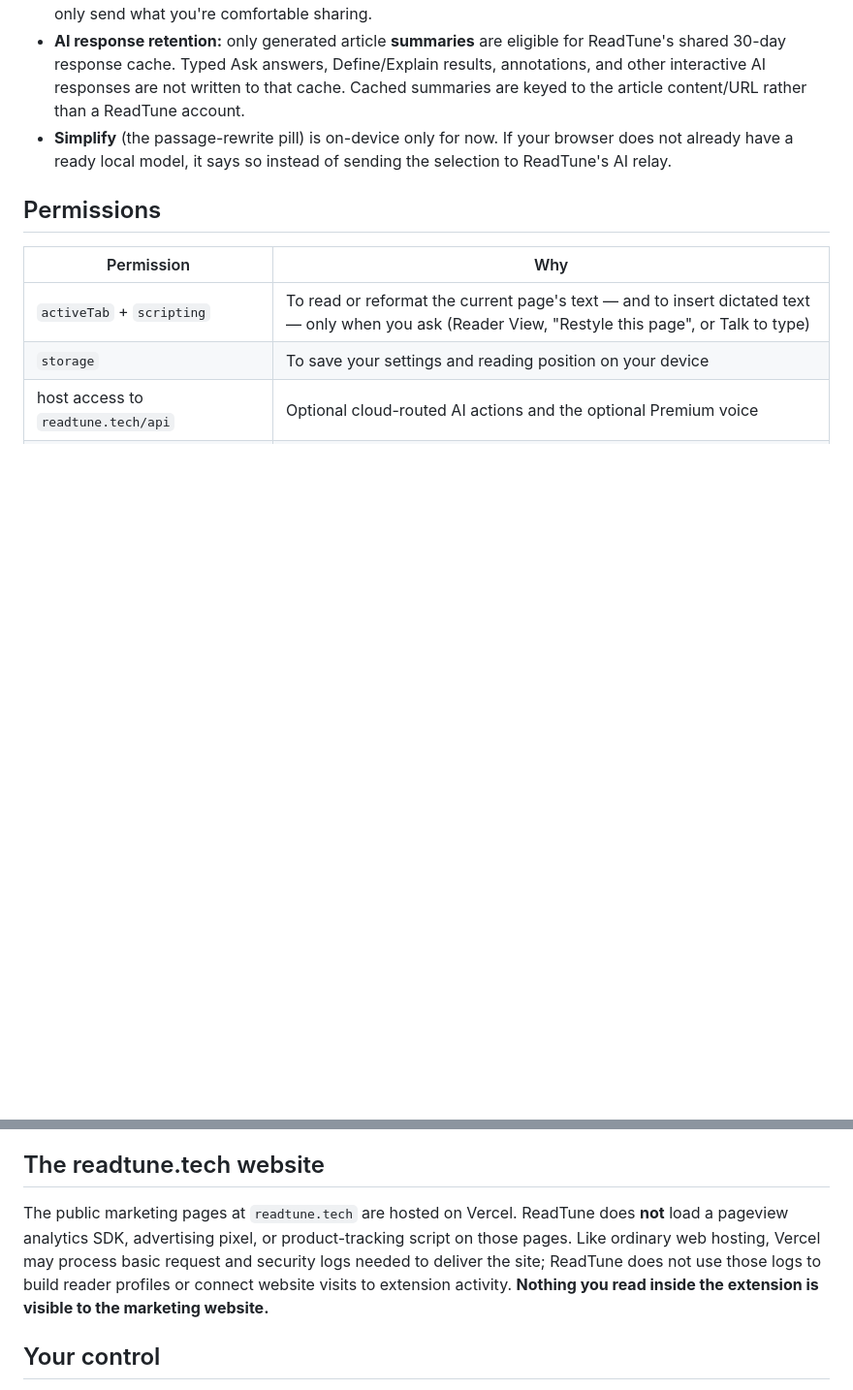
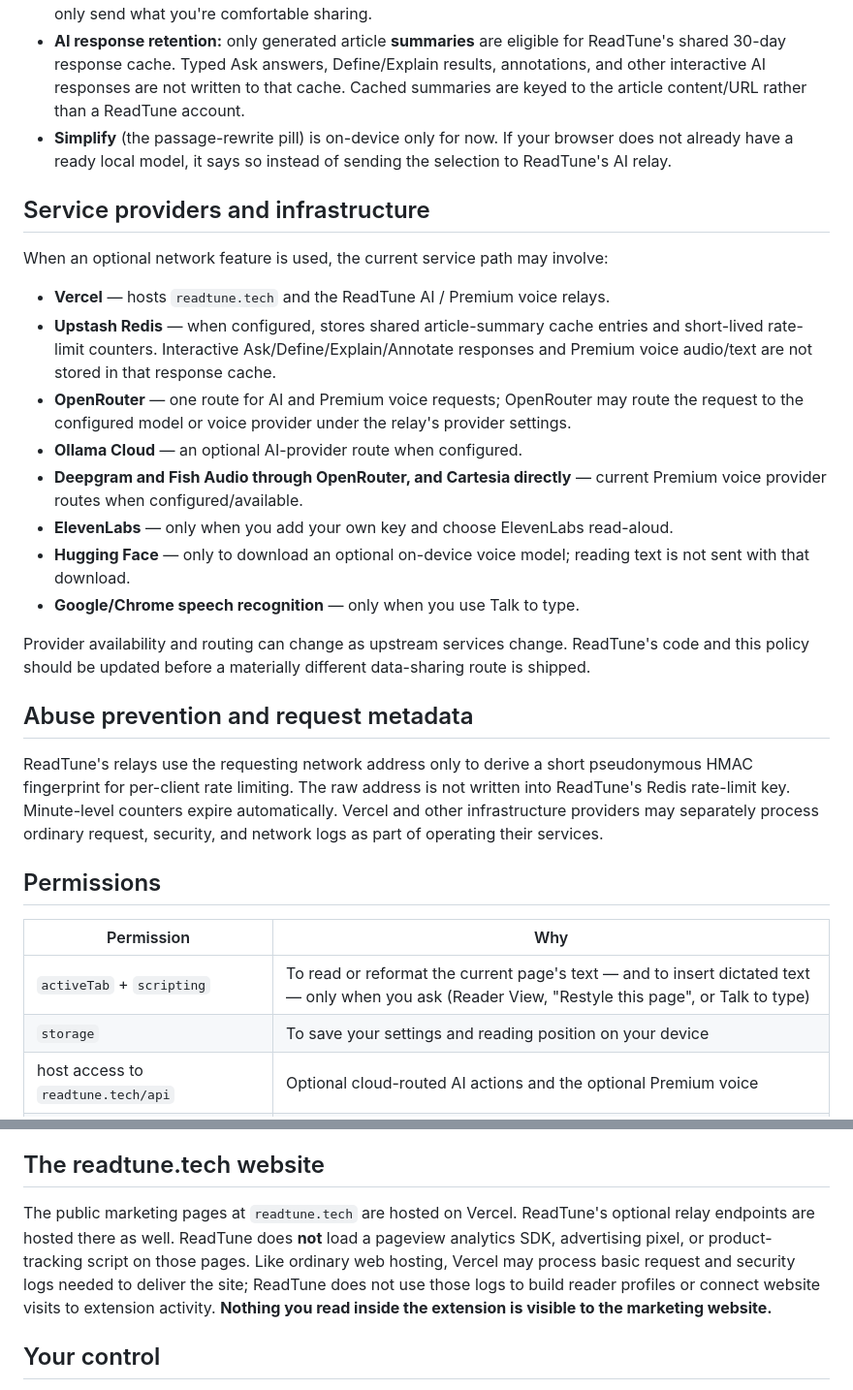
Before and after one commit to Engineer9118brov2/readtune, a Markdown page: PRIVACY.md, 2 parts joined by grey strips. Shown at 97% size. Drawn GitHub-style; blank space fills up the shorter version.

Commit message:
Disclose relay providers and rate-limit metadata

```diff
--- a/PRIVACY.md
+++ b/PRIVACY.md
@@ -27,6 +27,30 @@ ReadTune has no account, analytics, or telemetry. Its optional AI and cloud-voic
 - **AI response retention:** only generated article **summaries** are eligible for ReadTune's shared 30-day response cache. Typed Ask answers, Define/Explain results, annotations, and other interactive AI responses are not written to that cache. Cached summaries are keyed to the article content/URL rather than a ReadTune account.
 - **Simplify** (the passage-rewrite pill) is on-device only for now. If your browser does not already have a ready local model, it says so instead of sending the selection to ReadTune's AI relay.
 
+## Service providers and infrastructure
+
+When an optional network feature is used, the current service path may involve:
+
+- **Vercel** — hosts `readtune.tech` and the ReadTune AI / Premium voice relays.
+- **Upstash Redis** — when configured, stores shared article-summary cache entries and short-lived rate-limit counters. Interactive Ask/Define/Explain/Annotate responses and Premium voice audio/text are not stored in that response cache.
+- **OpenRouter** — one route for AI and Premium voice requests; OpenRouter may route the request to the configured model or voice provider under the relay's provider settings.
+- **Ollama Cloud** — an optional AI-provider route when configured.
+- **Deepgram and Fish Audio through OpenRouter, and Cartesia directly** — current Premium voice provider routes when configured/available.
+- **ElevenLabs** — only when you add your own key and choose ElevenLabs read-aloud.
+- **Hugging Face** — only to download an optional on-device voice model; reading text is not sent with that download.
+- **Google/Chrome speech recognition** — only when you use Talk to type.
+
+Provider availability and routing can change as upstream services change. ReadTune's code and this policy should be updated before a materially different data-sharing route is shipped.
+
+## Abuse prevention and request metadata
+
+ReadTune's relays use the requesting network address only to derive a short
+pseudonymous HMAC fingerprint for per-client rate limiting. The raw address is
+not written into ReadTune's Redis rate-limit key. Minute-level counters expire
+automatically. Vercel and other infrastructure providers may separately process
+ordinary request, security, and network logs as part of operating their
+services.
+
 ## Permissions
 
 | Permission | Why |
@@ -44,7 +68,7 @@ The extension does not sell or share data, run analytics, create an account, sen
 
 ## The readtune.tech website
 
-The public marketing pages at `readtune.tech` are hosted on Vercel. ReadTune does **not** load a pageview analytics SDK, advertising pixel, or product-tracking script on those pages. Like ordinary web hosting, Vercel may process basic request and security logs needed to deliver the site; ReadTune does not use those logs to build reader profiles or connect website visits to extension activity. **Nothing you read inside the extension is visible to the marketing website.**
+The public marketing pages at `readtune.tech` are hosted on Vercel. ReadTune's optional relay endpoints are hosted there as well. ReadTune does **not** load a pageview analytics SDK, advertising pixel, or product-tracking script on those pages. Like ordinary web hosting, Vercel may process basic request and security logs needed to deliver the site; ReadTune does not use those logs to build reader profiles or connect website visits to extension activity. **Nothing you read inside the extension is visible to the marketing website.**
 
 ## Your control
 
```
